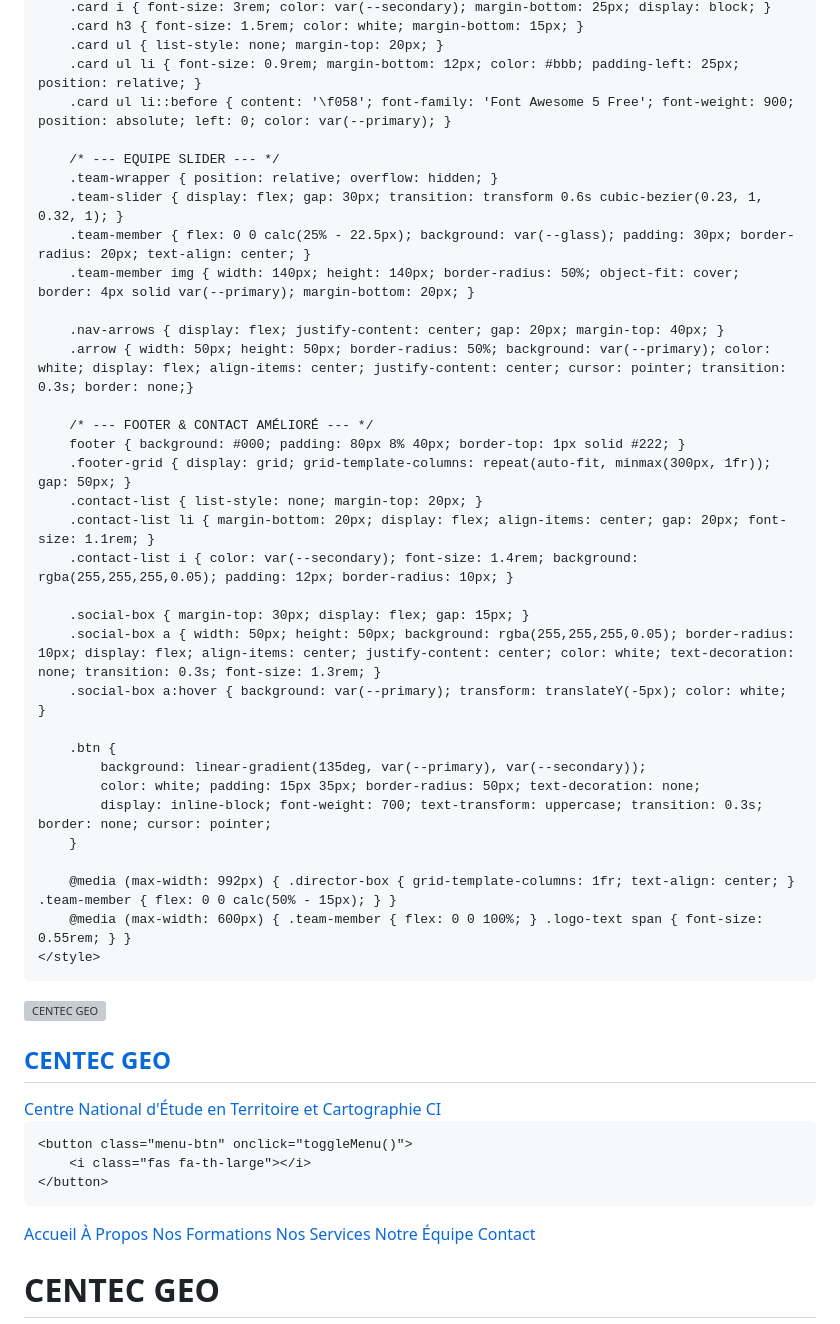
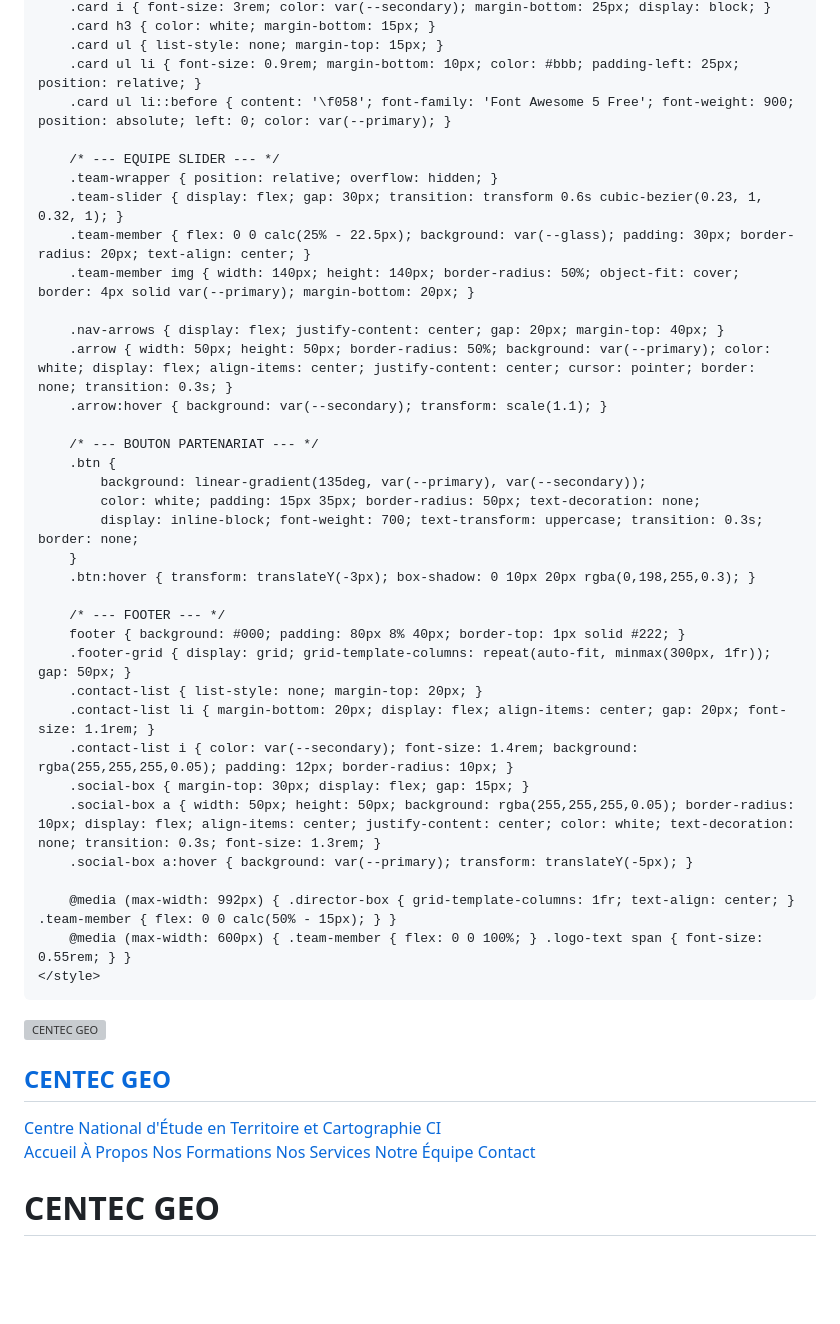
Before and after one commit to Manuel-honey001/CENTEC-GEO, a Markdown page: README.md, the part around one of its changes. Rendered like a GitHub page; blank space fills up the shorter version; grey boxes are pictures that could not be loaded.

```diff
--- a/README.md
+++ b/README.md
@@ -105,7 +95,7 @@
         .card i { font-size: 3rem; color: var(--secondary); margin-bottom: 25px; display: block; }
-        .card h3 { font-size: 1.5rem; color: white; margin-bottom: 15px; }
-        .card ul { list-style: none; margin-top: 20px; }
-        .card ul li { font-size: 0.9rem; margin-bottom: 12px; color: #bbb; padding-left: 25px; position: relative; }
+        .card h3 { color: white; margin-bottom: 15px; }
+        .card ul { list-style: none; margin-top: 15px; }
+        .card ul li { font-size: 0.9rem; margin-bottom: 10px; color: #bbb; padding-left: 25px; position: relative; }
         .card ul li::before { content: '\f058'; font-family: 'Font Awesome 5 Free'; font-weight: 900; position: absolute; left: 0; color: var(--primary); }
 
         /* --- EQUIPE SLIDER --- */
@@ -115,24 +105,26 @@
         .team-member img { width: 140px; height: 140px; border-radius: 50%; object-fit: cover; border: 4px solid var(--primary); margin-bottom: 20px; }
 
         .nav-arrows { display: flex; justify-content: center; gap: 20px; margin-top: 40px; }
-        .arrow { width: 50px; height: 50px; border-radius: 50%; background: var(--primary); color: white; display: flex; align-items: center; justify-content: center; cursor: pointer; transition: 0.3s; border: none;}
+        .arrow { width: 50px; height: 50px; border-radius: 50%; background: var(--primary); color: white; display: flex; align-items: center; justify-content: center; cursor: pointer; border: none; transition: 0.3s; }
+        .arrow:hover { background: var(--secondary); transform: scale(1.1); }
 
-        /* --- FOOTER & CONTACT AMÉLIORÉ --- */
+        /* --- BOUTON PARTENARIAT --- */
+        .btn {
+            background: linear-gradient(135deg, var(--primary), var(--secondary));
+            color: white; padding: 15px 35px; border-radius: 50px; text-decoration: none;
+            display: inline-block; font-weight: 700; text-transform: uppercase; transition: 0.3s; border: none;
+        }
+        .btn:hover { transform: translateY(-3px); box-shadow: 0 10px 20px rgba(0,198,255,0.3); }
+
+        /* --- FOOTER --- */
         footer { background: #000; padding: 80px 8% 40px; border-top: 1px solid #222; }
         .footer-grid { display: grid; grid-template-columns: repeat(auto-fit, minmax(300px, 1fr)); gap: 50px; }
         .contact-list { list-style: none; margin-top: 20px; }
         .contact-list li { margin-bottom: 20px; display: flex; align-items: center; gap: 20px; font-size: 1.1rem; }
         .contact-list i { color: var(--secondary); font-size: 1.4rem; background: rgba(255,255,255,0.05); padding: 12px; border-radius: 10px; }
-
         .social-box { margin-top: 30px; display: flex; gap: 15px; }
         .social-box a { width: 50px; height: 50px; background: rgba(255,255,255,0.05); border-radius: 10px; display: flex; align-items: center; justify-content: center; color: white; text-decoration: none; transition: 0.3s; font-size: 1.3rem; }
-        .social-box a:hover { background: var(--primary); transform: translateY(-5px); color: white; }
-
-        .btn {
-            background: linear-gradient(135deg, var(--primary), var(--secondary));
-            color: white; padding: 15px 35px; border-radius: 50px; text-decoration: none;
-            display: inline-block; font-weight: 700; text-transform: uppercase; transition: 0.3s; border: none; cursor: pointer;
-        }
+        .social-box a:hover { background: var(--primary); transform: translateY(-5px); }
 
         @media (max-width: 992px) { .director-box { grid-template-columns: 1fr; text-align: center; } .team-member { flex: 0 0 calc(50% - 15px); } }
         @media (max-width: 600px) { .team-member { flex: 0 0 100%; } .logo-text span { font-size: 0.55rem; } }
@@ -148,10 +140,7 @@
             <span>Centre National d'Étude en Territoire et Cartographie CI</span>
         </div>
     </a>
-
-    <button class="menu-btn" onclick="toggleMenu()">
-        <i class="fas fa-th-large"></i>
-    </button>
+    <button class="menu-btn" onclick="toggleMenu()"><i class="fas fa-th-large"></i></button>
 </header>
 
 <div class="nav-overlay" id="navOverlay">
```
Also changed, not shown: other parts of README.md (+53 -60 lines).
